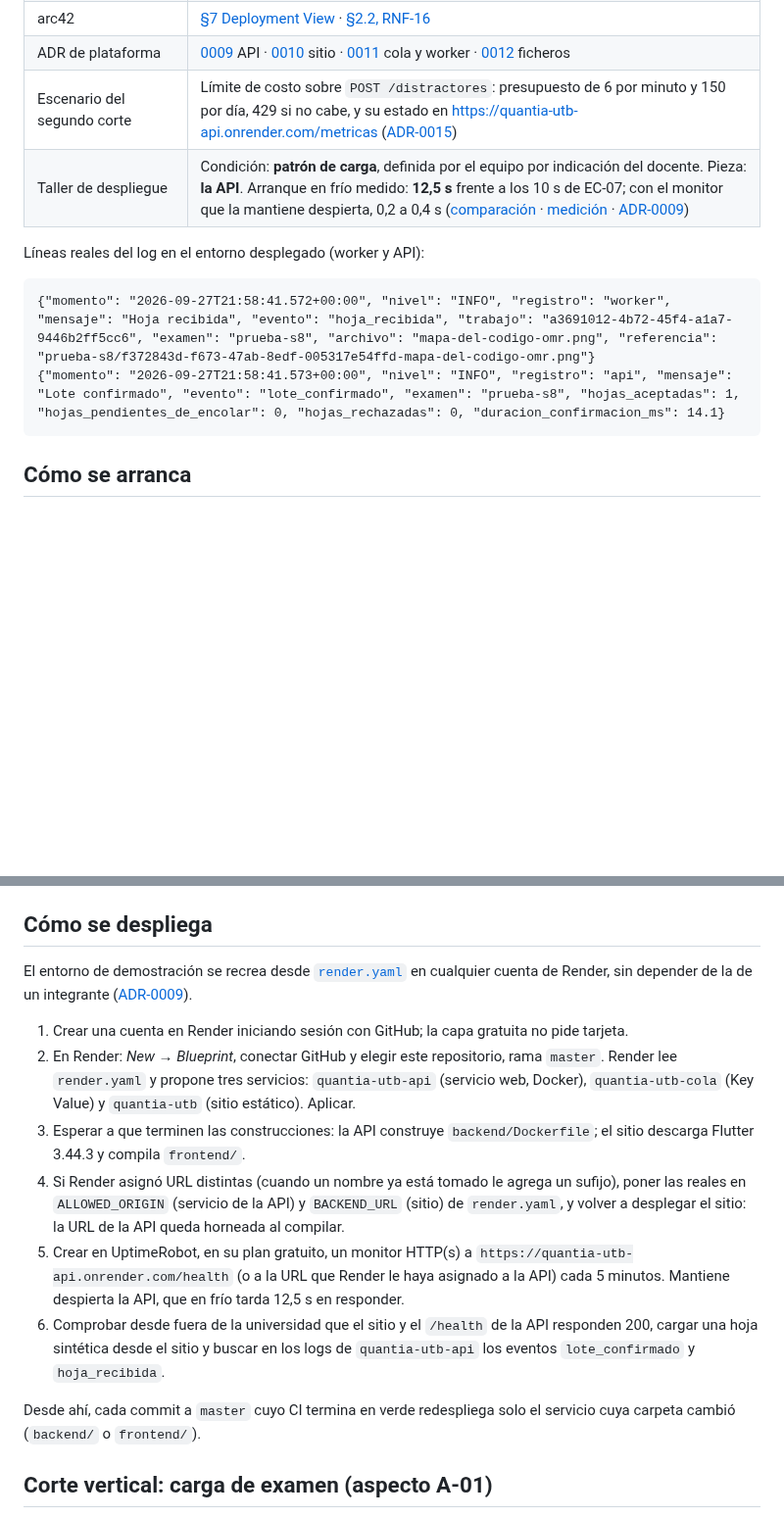
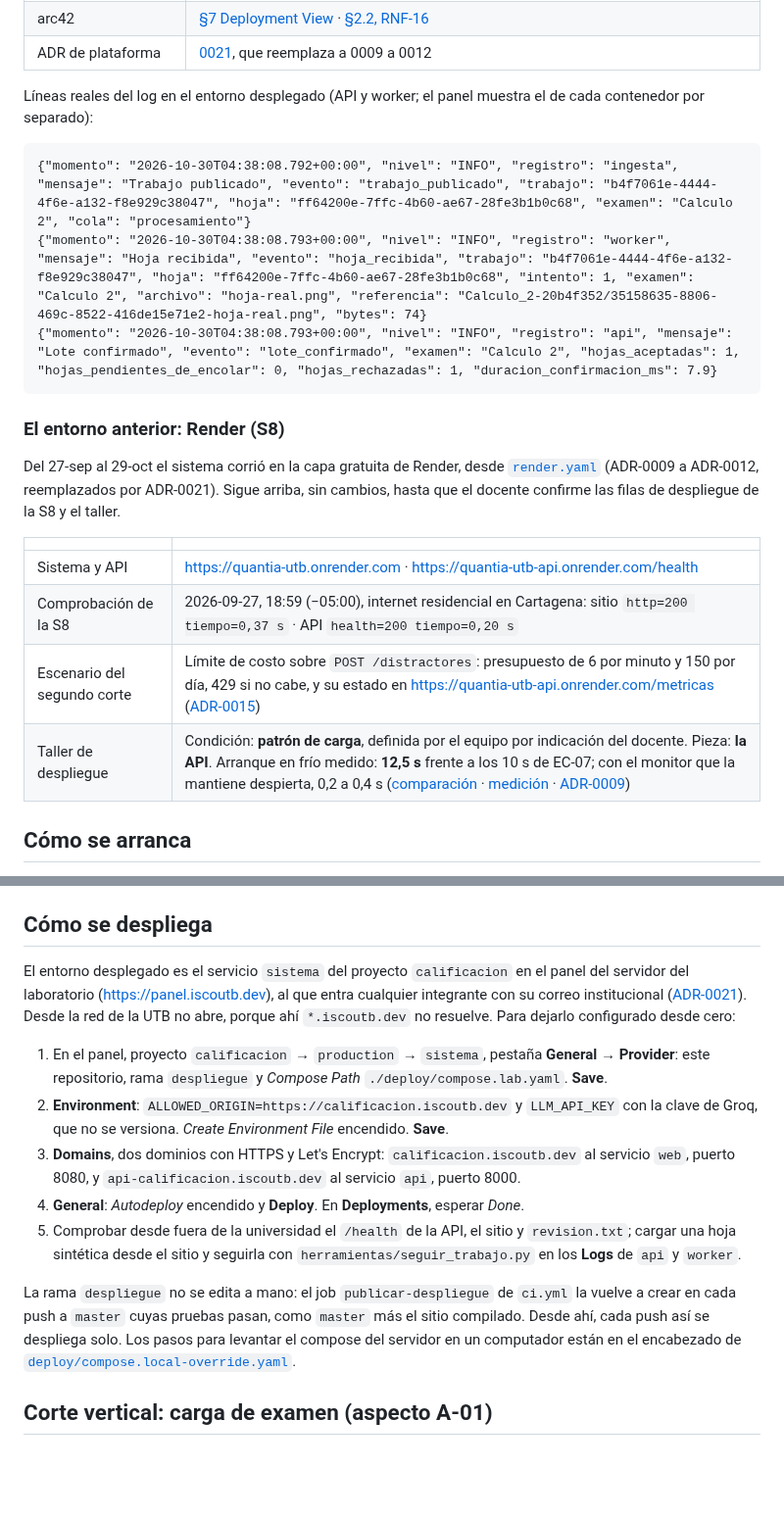
Before and after one commit to ISCOUTB/AS_202620_Sistema-de-calificacion-automatica, a Markdown page: README.md, 2 parts joined by grey strips. Shown at 98% size. Rendered like a GitHub page; blank space fills up the shorter version.

```diff
--- a/README.md
+++ b/README.md
@@ -190,12 +209,25 @@ lo cargado se pierde en cada despliegue ([ADR-0012](docs/adr/0012-mantener-el-al
 | arc42 | [§7 Deployment View](docs/arc42/arc42-template-ES.md#7-deployment-view) · [§2.2, RNF-16](docs/arc42/arc42-template-ES.md#22-restricciones-organizativas) |
-| ADR de plataforma | [0009](docs/adr/0009-desplegar-la-api-en-el-servicio-web-gratuito-de-render-y-mantenerla-despierta.md) API · [0010](docs/adr/0010-servir-el-sitio-como-archivos-estaticos-en-render.md) sitio · [0011](docs/adr/0011-consumir-la-cola-desde-la-instancia-de-la-api-con-el-key-value-gratuito.md) cola y worker · [0012](docs/adr/0012-mantener-el-almacen-en-el-disco-efimero-de-la-instancia-hasta-cerrar-r-06.md) ficheros |
+| ADR de plataforma | [0021](docs/adr/0021-desplegar-en-el-servidor-del-laboratorio-con-el-sitio-compilado-en-el-ci.md), que reemplaza a 0009 a 0012 |
+
+Líneas reales del log en el entorno desplegado (API y worker; el panel muestra el de cada
+contenedor por separado):
+
+    {"momento": "2026-10-30T04:38:08.792+00:00", "nivel": "INFO", "registro": "ingesta", "mensaje": "Trabajo publicado", "evento": "trabajo_publicado", "trabajo": "b4f7061e-4444-4f6e-a132-f8e929c38047", "hoja": "ff64200e-7ffc-4b60-ae67-28fe3b1b0c68", "examen": "Calculo 2", "cola": "procesamiento"}
+    {"momento": "2026-10-30T04:38:08.793+00:00", "nivel": "INFO", "registro": "worker", "mensaje": "Hoja recibida", "evento": "hoja_recibida", "trabajo": "b4f7061e-4444-4f6e-a132-f8e929c38047", "hoja": "ff64200e-7ffc-4b60-ae67-28fe3b1b0c68", "intento": 1, "examen": "Calculo 2", "archivo": "hoja-real.png", "referencia": "Calculo_2-20b4f352/35158635-8806-469c-8522-416de15e71e2-hoja-real.png", "bytes": 74}
+    {"momento": "2026-10-30T04:38:08.793+00:00", "nivel": "INFO", "registro": "api", "mensaje": "Lote confirmado", "evento": "lote_confirmado", "examen": "Calculo 2", "hojas_aceptadas": 1, "hojas_pendientes_de_encolar": 0, "hojas_rechazadas": 1, "duracion_confirmacion_ms": 7.9}
+
+### El entorno anterior: Render (S8)
+
+Del 27-sep al 29-oct el sistema corrió en la capa gratuita de Render, desde [`render.yaml`](render.yaml)
+(ADR-0009 a ADR-0012, reemplazados por ADR-0021). Sigue arriba, sin cambios, hasta que el docente
+confirme las filas de despliegue de la S8 y el taller.
+
+| | |
+|---|---|
+| Sistema y API | https://quantia-utb.onrender.com · https://quantia-utb-api.onrender.com/health |
+| Comprobación de la S8 | 2026-09-27, 18:59 (−05:00), internet residencial en Cartagena: sitio `http=200 tiempo=0,37 s` · API `health=200 tiempo=0,20 s` |
 | Escenario del segundo corte | Límite de costo sobre `POST /distractores`: presupuesto de 6 por minuto y 150 por día, 429 si no cabe, y su estado en https://quantia-utb-api.onrender.com/metricas ([ADR-0015](docs/adr/0015-limitar-el-gasto-del-proveedor-de-llm-con-un-presupuesto-en-la-api.md)) |
 | Taller de despliegue | Condición: **patrón de carga**, definida por el equipo por indicación del docente. Pieza: **la API**. Arranque en frío medido: **12,5 s** frente a los 10 s de EC-07; con el monitor que la mantiene despierta, 0,2 a 0,4 s ([comparación](docs/despliegue/taller-despliegue-api.md) · [medición](docs/evidencia/medicion-arranque-en-frio.json) · [ADR-0009](docs/adr/0009-desplegar-la-api-en-el-servicio-web-gratuito-de-render-y-mantenerla-despierta.md)) |
-
-Líneas reales del log en el entorno desplegado (worker y API):
-
-    {"momento": "2026-09-27T21:58:41.572+00:00", "nivel": "INFO", "registro": "worker", "mensaje": "Hoja recibida", "evento": "hoja_recibida", "trabajo": "a3691012-4b72-45f4-a1a7-9446b2ff5cc6", "examen": "prueba-s8", "archivo": "mapa-del-codigo-omr.png", "referencia": "prueba-s8/f372843d-f673-47ab-8edf-005317e54ffd-mapa-del-codigo-omr.png"}
-    {"momento": "2026-09-27T21:58:41.573+00:00", "nivel": "INFO", "registro": "api", "mensaje": "Lote confirmado", "evento": "lote_confirmado", "examen": "prueba-s8", "hojas_aceptadas": 1, "hojas_pendientes_de_encolar": 0, "hojas_rechazadas": 0, "duracion_confirmacion_ms": 14.1}
 
 ## Cómo se arranca
 
@@ -229,26 +261,27 @@ Alternativas para desarrollo, que no reemplazan el comando oficial de arriba:
 
 ## Cómo se despliega
 
-El entorno de demostración se recrea desde [`render.yaml`](render.yaml) en cualquier cuenta de
-Render, sin depender de la de un integrante ([ADR-0009](docs/adr/0009-desplegar-la-api-en-el-servicio-web-gratuito-de-render-y-mantenerla-despierta.md)).
+El entorno desplegado es el servicio `sistema` del proyecto `calificacion` en el panel del servidor
+del laboratorio (https://panel.iscoutb.dev), al que entra cualquier integrante con su correo
+institucional ([ADR-0021](docs/adr/0021-desplegar-en-el-servidor-del-laboratorio-con-el-sitio-compilado-en-el-ci.md)).
+Desde la red de la UTB no abre, porque ahí `*.iscoutb.dev` no resuelve. Para dejarlo configurado
+desde cero:
 
-1. Crear una cuenta en Render iniciando sesión con GitHub; la capa gratuita no pide tarjeta.
-2. En Render: *New → Blueprint*, conectar GitHub y elegir este repositorio, rama `master`. Render lee
-   `render.yaml` y propone tres servicios: `quantia-utb-api` (servicio web, Docker), `quantia-utb-cola`
-   (Key Value) y `quantia-utb` (sitio estático). Aplicar.
-3. Esperar a que terminen las construcciones: la API construye `backend/Dockerfile`; el sitio descarga
-   Flutter 3.44.3 y compila `frontend/`.
-4. Si Render asignó URL distintas (cuando un nombre ya está tomado le agrega un sufijo), poner las
-   reales en `ALLOWED_ORIGIN` (servicio de la API) y `BACKEND_URL` (sitio) de `render.yaml`, y volver a
-   desplegar el sitio: la URL de la API queda horneada al compilar.
-5. Crear en UptimeRobot, en su plan gratuito, un monitor HTTP(s) a `https://quantia-utb-api.onrender.com/health` (o a la URL que Render le haya asignado a la API) cada
-   5 minutos. Mantiene despierta la API, que en frío tarda 12,5 s en responder.
-6. Comprobar desde fuera de la universidad que el sitio y el `/health` de la API responden 200,
-   cargar una hoja sintética desde el sitio y buscar en los logs de `quantia-utb-api` los eventos
-   `lote_confirmado` y `hoja_recibida`.
+1. En el panel, proyecto `calificacion` → `production` → `sistema`, pestaña **General → Provider**:
+   este repositorio, rama `despliegue` y *Compose Path* `./deploy/compose.lab.yaml`. **Save**.
+2. **Environment**: `ALLOWED_ORIGIN=https://calificacion.iscoutb.dev` y `LLM_API_KEY` con la clave de
+   Groq, que no se versiona. *Create Environment File* encendido. **Save**.
+3. **Domains**, dos dominios con HTTPS y Let's Encrypt: `calificacion.iscoutb.dev` al servicio `web`,
+   puerto 8080, y `api-calificacion.iscoutb.dev` al servicio `api`, puerto 8000.
+4. **General**: *Autodeploy* encendido y **Deploy**. En **Deployments**, esperar *Done*.
+5. Comprobar desde fuera de la universidad el `/health` de la API, el sitio y `revision.txt`;
+   cargar una hoja sintética desde el sitio y seguirla con `herramientas/seguir_trabajo.py` en los
+   **Logs** de `api` y `worker`.
 
-Desde ahí, cada commit a `master` cuyo CI termina en verde redespliega solo el servicio cuya
-carpeta cambió (`backend/` o `frontend/`).
+La rama `despliegue` no se edita a mano: el job `publicar-despliegue` de `ci.yml` la vuelve a crear
+en cada push a `master` cuyas pruebas pasan, como `master` más el sitio compilado. Desde ahí, cada
+push así se despliega solo. Los pasos para levantar el compose del servidor en un computador están
+en el encabezado de [`deploy/compose.local-override.yaml`](deploy/compose.local-override.yaml).
 
 ## Corte vertical: carga de examen (aspecto A-01)
 
```
Also changed, not shown: other parts of README.md (+44 -20 lines).
